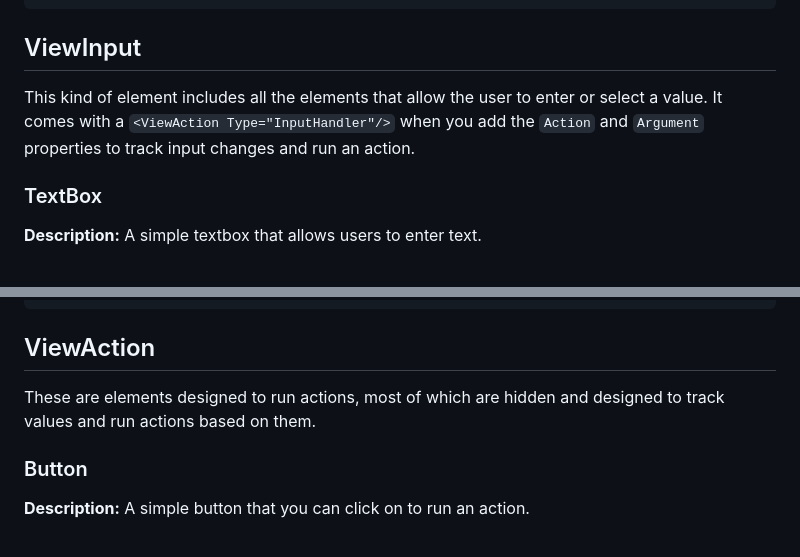
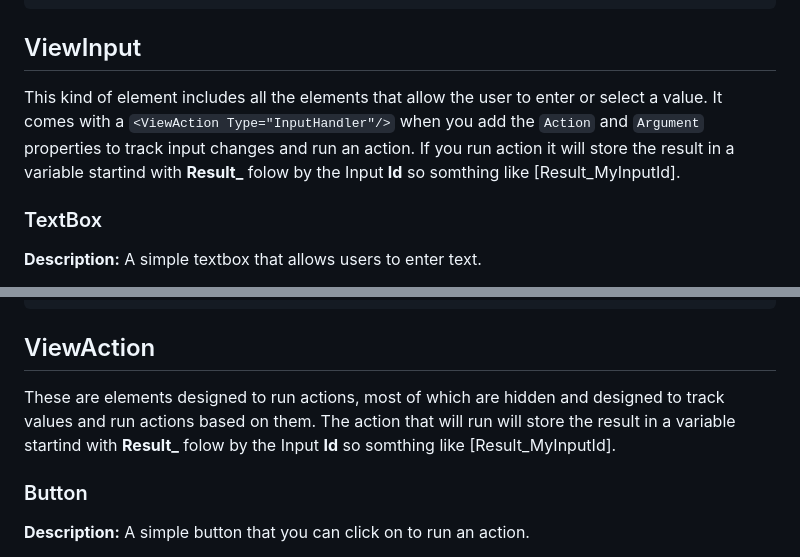
Before and after one commit to TopDeveloper29/UPrompt, a Markdown page: Documentation/View.md, 2 parts joined by grey strips. GitHub-like rendering.

````diff
--- a/Documentation/View.md
+++ b/Documentation/View.md
@@ -75,7 +75,7 @@ These elements are used for displaying content and organizing the layout.
 </ViewItem>
 ```
 ## ViewInput
-This kind of element includes all the elements that allow the user to enter or select a value. It comes with a `<ViewAction Type="InputHandler"/>` when you add the `Action` and `Argument` properties to track input changes and run an action.
+This kind of element includes all the elements that allow the user to enter or select a value. It comes with a `<ViewAction Type="InputHandler"/>` when you add the `Action` and `Argument` properties to track input changes and run an action. If you run action it will store the result in a variable startind with **Result_** folow by the Input **Id** so somthing like [Result_MyInputId].
 
 ### TextBox
 **Description:** A simple textbox that allows users to enter text.
@@ -146,7 +146,8 @@ This kind of element includes all the elements that allow the user to enter or s
 <ViewInput Type="DropDown"/>
 ```
 ## ViewAction
-These are elements designed to run actions, most of which are hidden and designed to track values and run actions based on them.
+These are elements designed to run actions, most of which are hidden and designed to track values and run actions based on them. The action that will run will store the result in a variable startind with **Result_** folow by the Input **Id** so somthing like [Result_MyInputId].
+
 
 ### Button
 **Description:** A simple button that you can click on to run an action.
````
